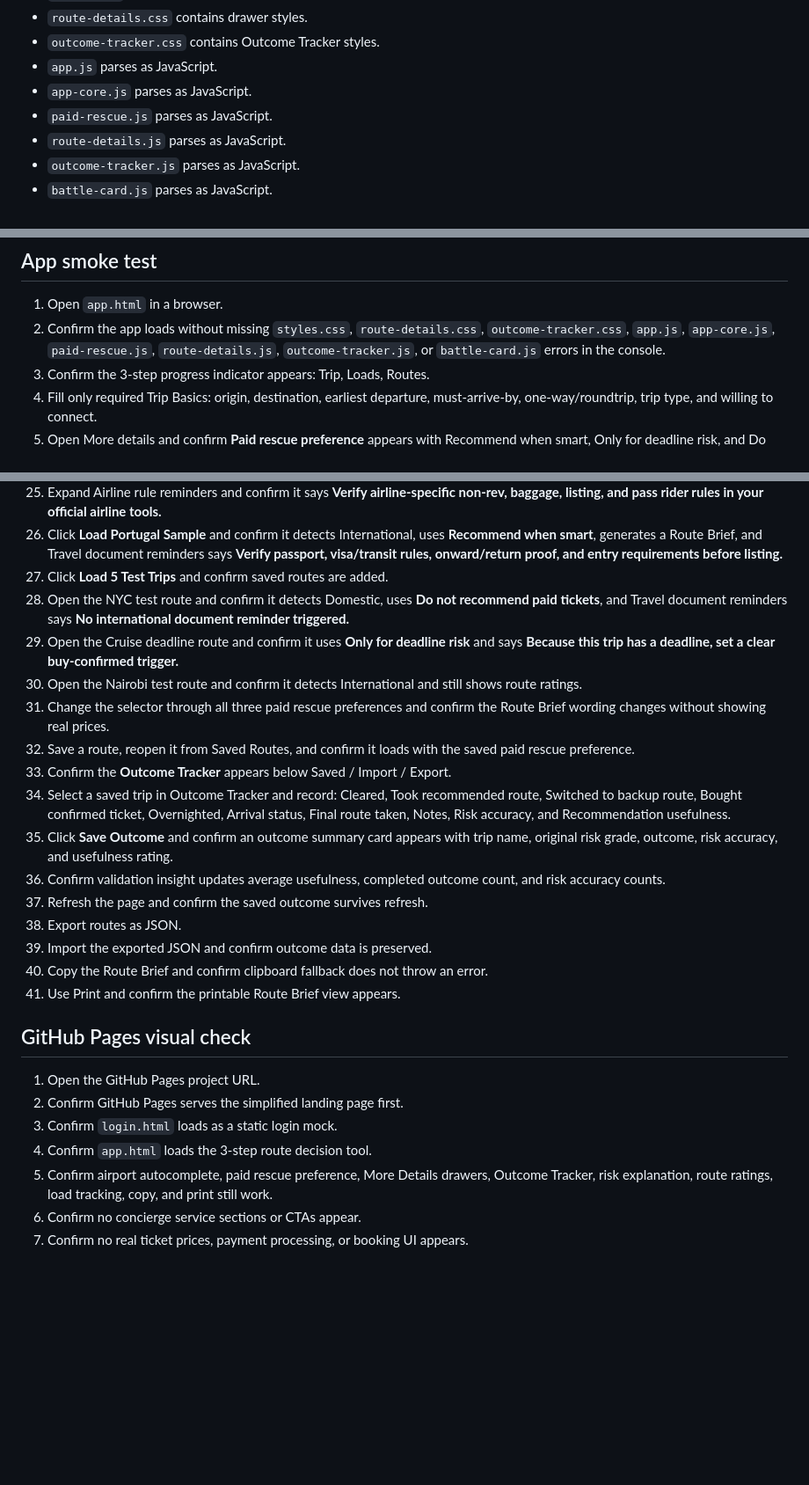
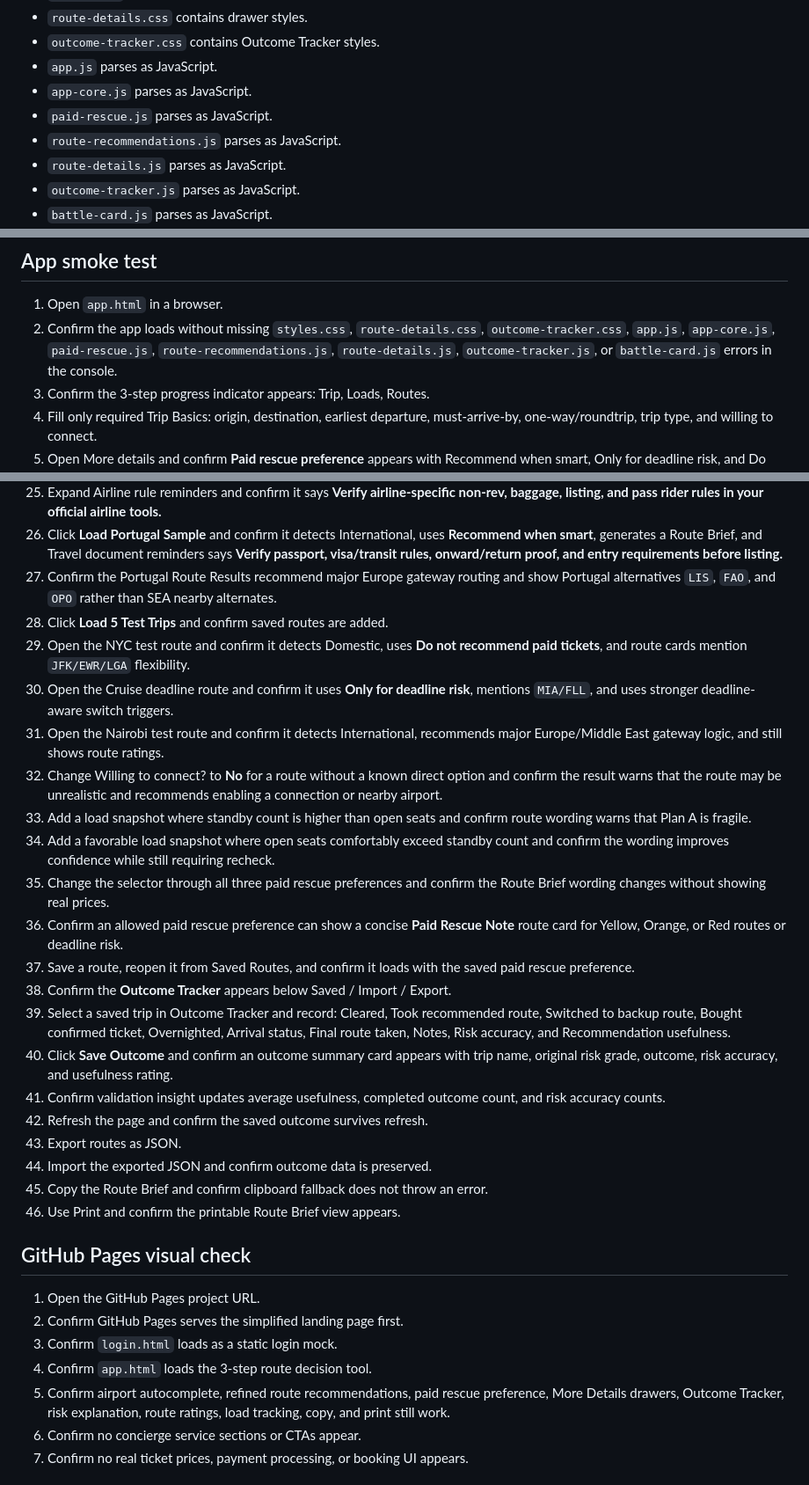
Before and after one commit to blue-ocen/standbypilot, a Markdown page: SMOKE_TEST.md, 3 parts joined by grey strips. Shown at 88% size. GitHub-like rendering; blank space fills up the shorter version.

Commit message:
Add smoke checks for refined route recommendations

```diff
--- a/SMOKE_TEST.md
+++ b/SMOKE_TEST.md
@@ -14,6 +14,7 @@ Use this checklist after changing the static prototype.
 - `app.js` parses as JavaScript.
 - `app-core.js` parses as JavaScript.
 - `paid-rescue.js` parses as JavaScript.
+- `route-recommendations.js` parses as JavaScript.
 - `route-details.js` parses as JavaScript.
 - `outcome-tracker.js` parses as JavaScript.
 - `battle-card.js` parses as JavaScript.
@@ -53,7 +54,7 @@ Use this checklist after changing the static prototype.
 ## App smoke test
 
 1. Open `app.html` in a browser.
-2. Confirm the app loads without missing `styles.css`, `route-details.css`, `outcome-tracker.css`, `app.js`, `app-core.js`, `paid-rescue.js`, `route-details.js`, `outcome-tracker.js`, or `battle-card.js` errors in the console.
+2. Confirm the app loads without missing `styles.css`, `route-details.css`, `outcome-tracker.css`, `app.js`, `app-core.js`, `paid-rescue.js`, `route-recommendations.js`, `route-details.js`, `outcome-tracker.js`, or `battle-card.js` errors in the console.
 3. Confirm the 3-step progress indicator appears: Trip, Loads, Routes.
 4. Fill only required Trip Basics: origin, destination, earliest departure, must-arrive-by, one-way/roundtrip, trip type, and willing to connect.
 5. Open More details and confirm **Paid rescue preference** appears with Recommend when smart, Only for deadline risk, and Do not recommend paid tickets.
@@ -78,21 +79,26 @@ Use this checklist after changing the static prototype.
 24. Expand Paid rescue logic and confirm it reflects the selected preference without real prices.
 25. Expand Airline rule reminders and confirm it says **Verify airline-specific non-rev, baggage, listing, and pass rider rules in your official airline tools.**
 26. Click **Load Portugal Sample** and confirm it detects International, uses **Recommend when smart**, generates a Route Brief, and Travel document reminders says **Verify passport, visa/transit rules, onward/return proof, and entry requirements before listing.**
-27. Click **Load 5 Test Trips** and confirm saved routes are added.
-28. Open the NYC test route and confirm it detects Domestic, uses **Do not recommend paid tickets**, and Travel document reminders says **No international document reminder triggered.**
-29. Open the Cruise deadline route and confirm it uses **Only for deadline risk** and says **Because this trip has a deadline, set a clear buy-confirmed trigger.**
-30. Open the Nairobi test route and confirm it detects International and still shows route ratings.
-31. Change the selector through all three paid rescue preferences and confirm the Route Brief wording changes without showing real prices.
-32. Save a route, reopen it from Saved Routes, and confirm it loads with the saved paid rescue preference.
-33. Confirm the **Outcome Tracker** appears below Saved / Import / Export.
-34. Select a saved trip in Outcome Tracker and record: Cleared, Took recommended route, Switched to backup route, Bought confirmed ticket, Overnighted, Arrival status, Final route taken, Notes, Risk accuracy, and Recommendation usefulness.
-35. Click **Save Outcome** and confirm an outcome summary card appears with trip name, original risk grade, outcome, risk accuracy, and usefulness rating.
-36. Confirm validation insight updates average usefulness, completed outcome count, and risk accuracy counts.
-37. Refresh the page and confirm the saved outcome survives refresh.
-38. Export routes as JSON.
-39. Import the exported JSON and confirm outcome data is preserved.
-40. Copy the Route Brief and confirm clipboard fallback does not throw an error.
-41. Use Print and confirm the printable Route Brief view appears.
+27. Confirm the Portugal Route Results recommend major Europe gateway routing and show Portugal alternatives `LIS`, `FAO`, and `OPO` rather than SEA nearby alternates.
+28. Click **Load 5 Test Trips** and confirm saved routes are added.
+29. Open the NYC test route and confirm it detects Domestic, uses **Do not recommend paid tickets**, and route cards mention `JFK/EWR/LGA` flexibility.
+30. Open the Cruise deadline route and confirm it uses **Only for deadline risk**, mentions `MIA/FLL`, and uses stronger deadline-aware switch triggers.
+31. Open the Nairobi test route and confirm it detects International, recommends major Europe/Middle East gateway logic, and still shows route ratings.
+32. Change Willing to connect? to **No** for a route without a known direct option and confirm the result warns that the route may be unrealistic and recommends enabling a connection or nearby airport.
+33. Add a load snapshot where standby count is higher than open seats and confirm route wording warns that Plan A is fragile.
+34. Add a favorable load snapshot where open seats comfortably exceed standby count and confirm the wording improves confidence while still requiring recheck.
+35. Change the selector through all three paid rescue preferences and confirm the Route Brief wording changes without showing real prices.
+36. Confirm an allowed paid rescue preference can show a concise **Paid Rescue Note** route card for Yellow, Orange, or Red routes or deadline risk.
+37. Save a route, reopen it from Saved Routes, and confirm it loads with the saved paid rescue preference.
+38. Confirm the **Outcome Tracker** appears below Saved / Import / Export.
+39. Select a saved trip in Outcome Tracker and record: Cleared, Took recommended route, Switched to backup route, Bought confirmed ticket, Overnighted, Arrival status, Final route taken, Notes, Risk accuracy, and Recommendation usefulness.
+40. Click **Save Outcome** and confirm an outcome summary card appears with trip name, original risk grade, outcome, risk accuracy, and usefulness rating.
+41. Confirm validation insight updates average usefulness, completed outcome count, and risk accuracy counts.
+42. Refresh the page and confirm the saved outcome survives refresh.
+43. Export routes as JSON.
+44. Import the exported JSON and confirm outcome data is preserved.
+45. Copy the Route Brief and confirm clipboard fallback does not throw an error.
+46. Use Print and confirm the printable Route Brief view appears.
 
 ## GitHub Pages visual check
 
@@ -100,7 +106,7 @@ Use this checklist after changing the static prototype.
 2. Confirm GitHub Pages serves the simplified landing page first.
 3. Confirm `login.html` loads as a static login mock.
 4. Confirm `app.html` loads the 3-step route decision tool.
-5. Confirm airport autocomplete, paid rescue preference, More Details drawers, Outcome Tracker, risk explanation, route ratings, load tracking, copy, and print still work.
+5. Confirm airport autocomplete, refined route recommendations, paid rescue preference, More Details drawers, Outcome Tracker, risk explanation, route ratings, load tracking, copy, and print still work.
 6. Confirm no concierge service sections or CTAs appear.
 7. Confirm no real ticket prices, payment processing, or booking UI appears.
 
```
